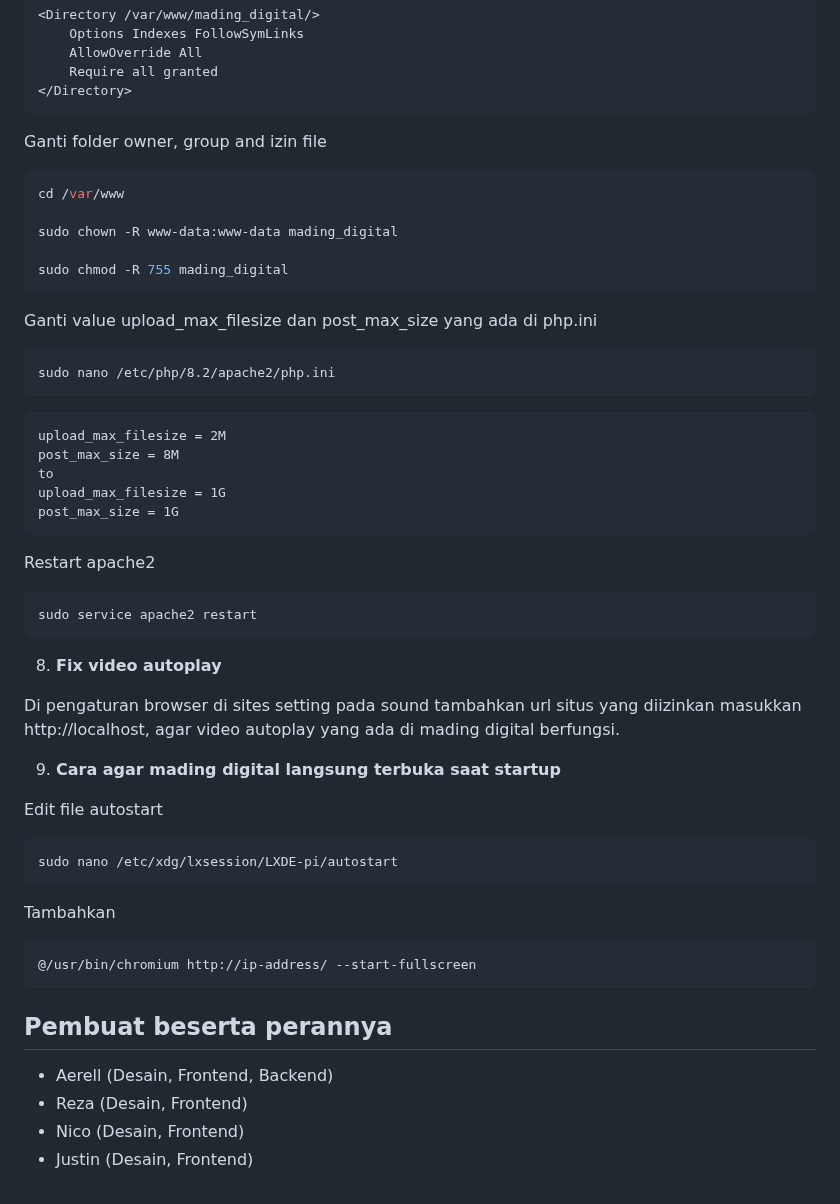
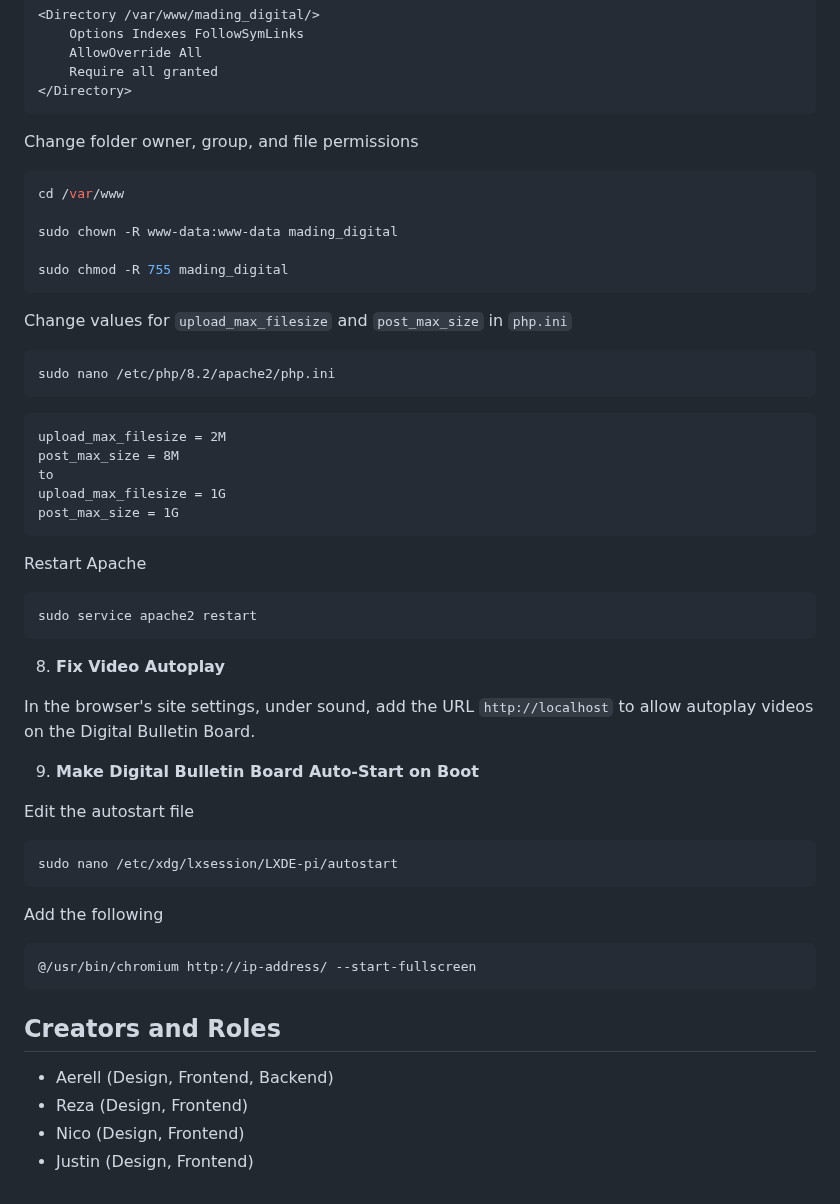
Before and after one commit to Fern-Aerell/Mading-Digital-Old, a Markdown page: README.md, the part around one of its changes. Rendered like a GitHub page.

````diff
--- a/README.md
+++ b/README.md
@@ -232,7 +232,7 @@ sudo nano apache2.conf
 </Directory>
 ```
 
-Ganti folder owner, group and izin file
+Change folder owner, group, and file permissions
 ```sh
 cd /var/www
 
@@ -241,10 +241,11 @@ sudo chown -R www-data:www-data mading_digital
 sudo chmod -R 755 mading_digital
 ```
 
-Ganti value upload_max_filesize dan post_max_size yang ada di php.ini
+Change values for `upload_max_filesize` and `post_max_size` in `php.ini`
 ```
 sudo nano /etc/php/8.2/apache2/php.ini
 ```
+
 ```
 upload_max_filesize = 2M
 post_max_size = 8M
@@ -252,28 +253,30 @@ to
 upload_max_filesize = 1G
 post_max_size = 1G
 ```
-Restart apache2
+
+Restart Apache
 ```
 sudo service apache2 restart
 ```
-8. **Fix video autoplay**
 
-Di pengaturan browser di sites setting pada sound tambahkan url situs yang diizinkan masukkan http://localhost, agar video autoplay yang ada di mading digital berfungsi.
+8. **Fix Video Autoplay**
 
-9. **Cara agar mading digital langsung terbuka saat startup**
+In the browser's site settings, under sound, add the URL `http://localhost` to allow autoplay videos on the Digital Bulletin Board.
 
-Edit file autostart
+9. **Make Digital Bulletin Board Auto-Start on Boot**
+
+Edit the autostart file
 ```sh
 sudo nano /etc/xdg/lxsession/LXDE-pi/autostart
 ```
 
-Tambahkan
+Add the following
 ```
 @/usr/bin/chromium http://ip-address/ --start-fullscreen
 ```
 
-## Pembuat beserta perannya
-- Aerell (Desain, Frontend, Backend)
-- Reza (Desain, Frontend)
-- Nico (Desain, Frontend)
-- Justin (Desain, Frontend)
+## Creators and Roles
+- Aerell (Design, Frontend, Backend)
+- Reza (Design, Frontend)
+- Nico (Design, Frontend)
+- Justin (Design, Frontend)
````
Also changed, not shown: other parts of README.md (+51 -51 lines).
